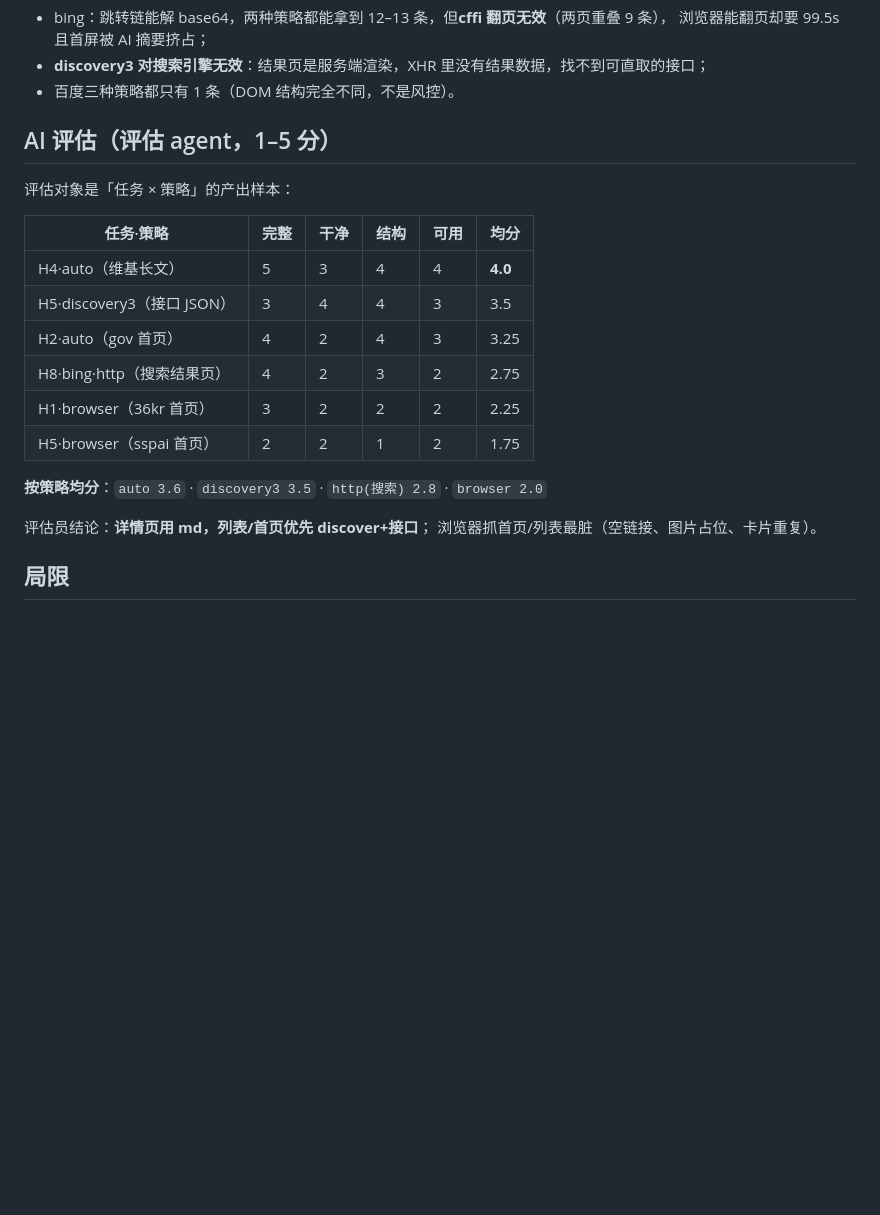
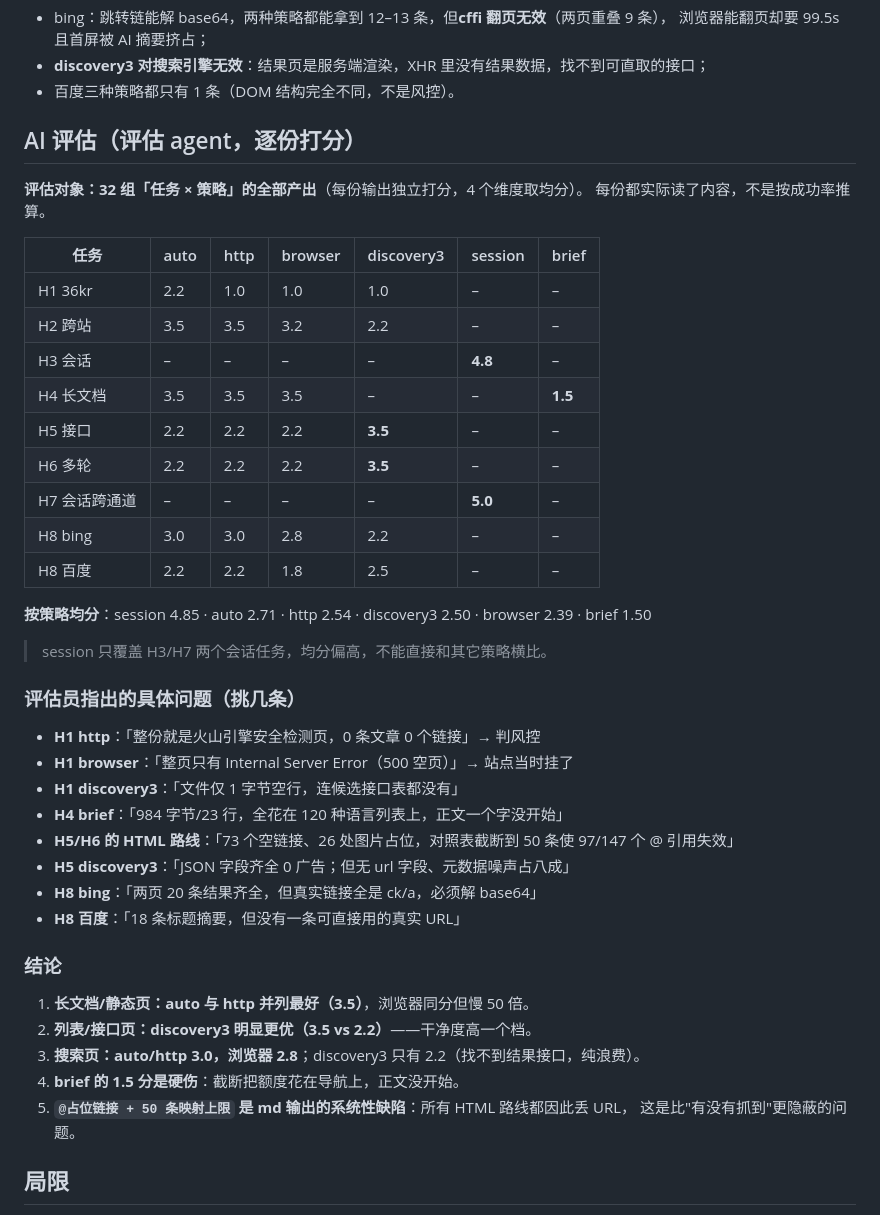
Before and after one commit to xiaoyuclaw/super-fetch-go, a Markdown page: results/HARD-RESULTS-FULL.md, the part around the change. GitHub-like rendering; blank space fills up the shorter version.

Commit message:
test: AI 评估覆盖全部 32 组（任务×策略热力图）
- 4 个评估 agent 逐份读产出打分，不是按成功率推算
- 看板 ⑦ 换成 任务×策略 的 AI 均分热力图（H8 拆 bing/百度）
- 结论：长文 auto/http 3.5；列表 discovery3 3.5 vs 2.2；搜索 auto/http 3.0；brief 1.5

```diff
--- a/results/HARD-RESULTS-FULL.md
+++ b/results/HARD-RESULTS-FULL.md
@@ -109,23 +109,46 @@ session→http 3.4s、session→browser 4.1s，都能读到 cookie。
 - **discovery3 对搜索引擎无效**：结果页是服务端渲染，XHR 里没有结果数据，找不到可直取的接口；
 - 百度三种策略都只有 1 条（DOM 结构完全不同，不是风控）。
 
-## AI 评估（评估 agent，1–5 分）
+## AI 评估（评估 agent，逐份打分）
 
-评估对象是「任务 × 策略」的产出样本：
+**评估对象：32 组「任务 × 策略」的全部产出**（每份输出独立打分，4 个维度取均分）。
+每份都实际读了内容，不是按成功率推算。
 
-| 任务·策略 | 完整 | 干净 | 结构 | 可用 | 均分 |
-|---|---|---|---|---|---|
-| H4·auto（维基长文） | 5 | 3 | 4 | 4 | **4.0** |
-| H5·discovery3（接口 JSON） | 3 | 4 | 4 | 3 | 3.5 |
-| H2·auto（gov 首页） | 4 | 2 | 4 | 3 | 3.25 |
-| H8·bing·http（搜索结果页） | 4 | 2 | 3 | 2 | 2.75 |
-| H1·browser（36kr 首页） | 3 | 2 | 2 | 2 | 2.25 |
-| H5·browser（sspai 首页） | 2 | 2 | 1 | 2 | 1.75 |
+| 任务 | auto | http | browser | discovery3 | session | brief |
+|---|---|---|---|---|---|---|
+| H1 36kr | 2.2 | 1.0 | 1.0 | 1.0 | – | – |
+| H2 跨站 | 3.5 | 3.5 | 3.2 | 2.2 | – | – |
+| H3 会话 | – | – | – | – | **4.8** | – |
+| H4 长文档 | 3.5 | 3.5 | 3.5 | – | – | **1.5** |
+| H5 接口 | 2.2 | 2.2 | 2.2 | **3.5** | – | – |
+| H6 多轮 | 2.2 | 2.2 | 2.2 | **3.5** | – | – |
+| H7 会话跨通道 | – | – | – | – | **5.0** | – |
+| H8 bing | 3.0 | 3.0 | 2.8 | 2.2 | – | – |
+| H8 百度 | 2.2 | 2.2 | 1.8 | 2.5 | – | – |
 
-**按策略均分**：`auto 3.6` · `discovery3 3.5` · `http(搜索) 2.8` · `browser 2.0`
+**按策略均分**：session 4.85 · auto 2.71 · http 2.54 · discovery3 2.50 · browser 2.39 · brief 1.50
 
-评估员结论：**详情页用 md，列表/首页优先 discover+接口**；
-浏览器抓首页/列表最脏（空链接、图片占位、卡片重复）。
+> session 只覆盖 H3/H7 两个会话任务，均分偏高，不能直接和其它策略横比。
+
+### 评估员指出的具体问题（挑几条）
+
+- **H1 http**：「整份就是火山引擎安全检测页，0 条文章 0 个链接」→ 判风控
+- **H1 browser**：「整页只有 Internal Server Error（500 空页）」→ 站点当时挂了
+- **H1 discovery3**：「文件仅 1 字节空行，连候选接口表都没有」
+- **H4 brief**：「984 字节/23 行，全花在 120 种语言列表上，正文一个字没开始」
+- **H5/H6 的 HTML 路线**：「73 个空链接、26 处图片占位，对照表截断到 50 条使 97/147 个 @ 引用失效」
+- **H5 discovery3**：「JSON 字段齐全 0 广告；但无 url 字段、元数据噪声占八成」
+- **H8 bing**：「两页 20 条结果齐全，但真实链接全是 ck/a，必须解 base64」
+- **H8 百度**：「18 条标题摘要，但没有一条可直接用的真实 URL」
+
+### 结论
+
+1. **长文档/静态页：auto 与 http 并列最好（3.5）**，浏览器同分但慢 50 倍。
+2. **列表/接口页：discovery3 明显更优（3.5 vs 2.2）**——干净度高一个档。
+3. **搜索页：auto/http 3.0，浏览器 2.8**；discovery3 只有 2.2（找不到结果接口，纯浪费）。
+4. **brief 的 1.5 分是硬伤**：截断把额度花在导航上，正文没开始。
+5. **`@占位链接 + 50 条映射上限` 是 md 输出的系统性缺陷**：所有 HTML 路线都因此丢 URL，
+   这是比"有没有抓到"更隐蔽的问题。
 
 ## 局限
 
```
Also changed, not shown: results/hard-full-dashboard.png.
